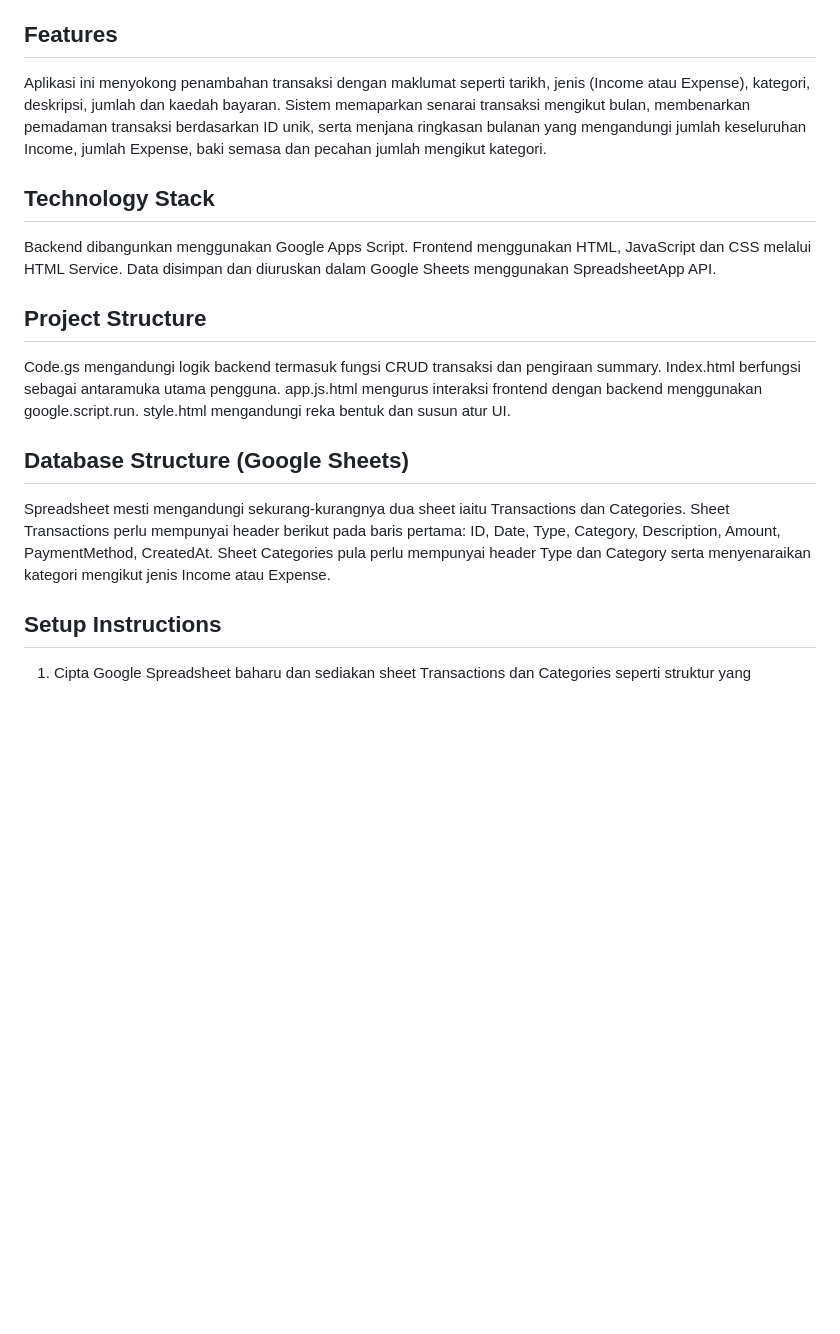
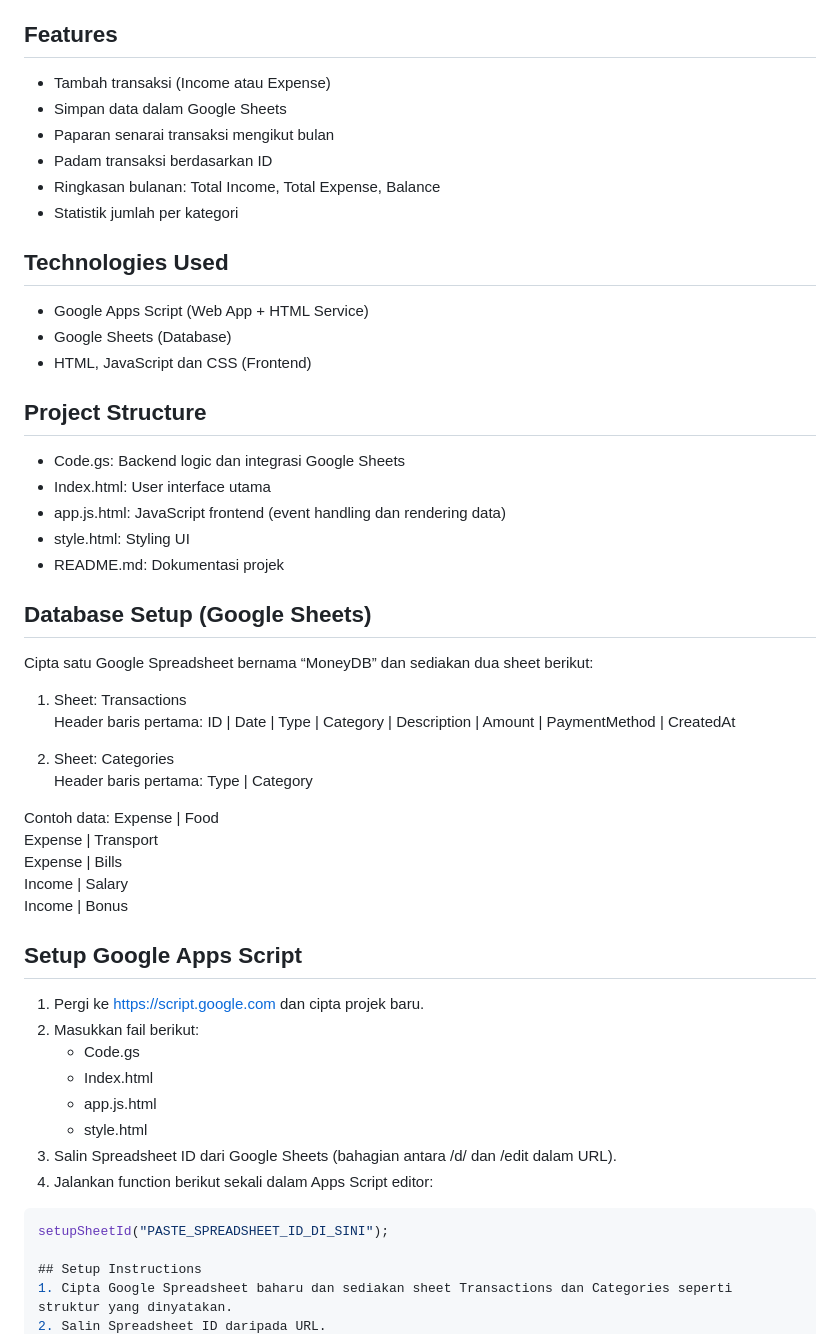
Before and after one commit to Munzir-Mdn/WebApp_Money_Management, a Markdown page: README.md, the part around the change. Rendered like a GitHub page; blank space fills up the shorter version.

````diff
--- a/README.md
+++ b/README.md
@@ -3,16 +3,57 @@
 WebApp Money Management ialah aplikasi pengurusan kewangan ringkas yang dibangunkan menggunakan Google Apps Script dan Google Sheets sebagai pangkalan data. Aplikasi ini membolehkan pengguna merekod transaksi Income dan Expense, menyimpan data dalam Google Sheets, memaparkan senarai transaksi serta menghasilkan ringkasan bulanan secara automatik.
 
 ## Features
-Aplikasi ini menyokong penambahan transaksi dengan maklumat seperti tarikh, jenis (Income atau Expense), kategori, deskripsi, jumlah dan kaedah bayaran. Sistem memaparkan senarai transaksi mengikut bulan, membenarkan pemadaman transaksi berdasarkan ID unik, serta menjana ringkasan bulanan yang mengandungi jumlah keseluruhan Income, jumlah Expense, baki semasa dan pecahan jumlah mengikut kategori.
+- Tambah transaksi (Income atau Expense)
+- Simpan data dalam Google Sheets
+- Paparan senarai transaksi mengikut bulan
+- Padam transaksi berdasarkan ID
+- Ringkasan bulanan: Total Income, Total Expense, Balance
+- Statistik jumlah per kategori
 
-## Technology Stack
-Backend dibangunkan menggunakan Google Apps Script. Frontend menggunakan HTML, JavaScript dan CSS melalui HTML Service. Data disimpan dan diuruskan dalam Google Sheets menggunakan SpreadsheetApp API.
+## Technologies Used
+- Google Apps Script (Web App + HTML Service)
+- Google Sheets (Database)
+- HTML, JavaScript dan CSS (Frontend)
 
 ## Project Structure
-Code.gs mengandungi logik backend termasuk fungsi CRUD transaksi dan pengiraan summary. Index.html berfungsi sebagai antaramuka utama pengguna. app.js.html mengurus interaksi frontend dengan backend menggunakan google.script.run. style.html mengandungi reka bentuk dan susun atur UI.
+- Code.gs: Backend logic dan integrasi Google Sheets
+- Index.html: User interface utama
+- app.js.html: JavaScript frontend (event handling dan rendering data)
+- style.html: Styling UI
+- README.md: Dokumentasi projek
 
-## Database Structure (Google Sheets)
-Spreadsheet mesti mengandungi sekurang-kurangnya dua sheet iaitu Transactions dan Categories. Sheet Transactions perlu mempunyai header berikut pada baris pertama: ID, Date, Type, Category, Description, Amount, PaymentMethod, CreatedAt. Sheet Categories pula perlu mempunyai header Type dan Category serta menyenaraikan kategori mengikut jenis Income atau Expense.
+## Database Setup (Google Sheets)
+
+Cipta satu Google Spreadsheet bernama “MoneyDB” dan sediakan dua sheet berikut:
+
+1. Sheet: Transactions
+Header baris pertama:
+ID | Date | Type | Category | Description | Amount | PaymentMethod | CreatedAt
+
+2. Sheet: Categories
+Header baris pertama:
+Type | Category
+
+Contoh data:
+Expense | Food
+Expense | Transport
+Expense | Bills
+Income | Salary
+Income | Bonus
+
+## Setup Google Apps Script
+
+1. Pergi ke https://script.google.com dan cipta projek baru.
+2. Masukkan fail berikut:
+   - Code.gs
+   - Index.html
+   - app.js.html
+   - style.html
+3. Salin Spreadsheet ID dari Google Sheets (bahagian antara /d/ dan /edit dalam URL).
+4. Jalankan function berikut sekali dalam Apps Script editor:
+
+```javascript
+setupSheetId("PASTE_SPREADSHEET_ID_DI_SINI");
 
 ## Setup Instructions
 1. Cipta Google Spreadsheet baharu dan sediakan sheet Transactions dan Categories seperti struktur yang dinyatakan.
````
